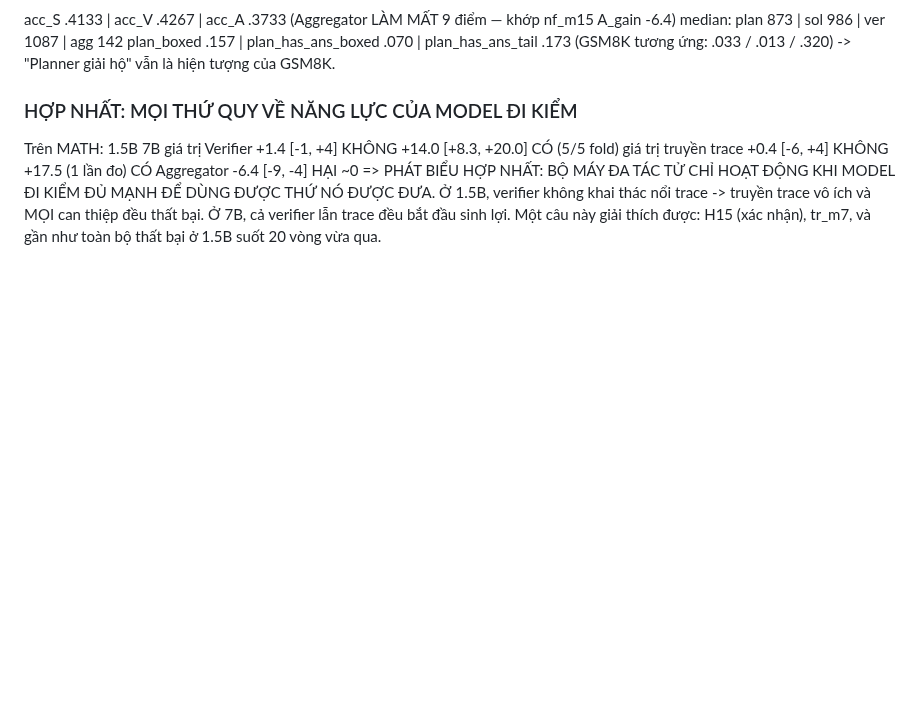
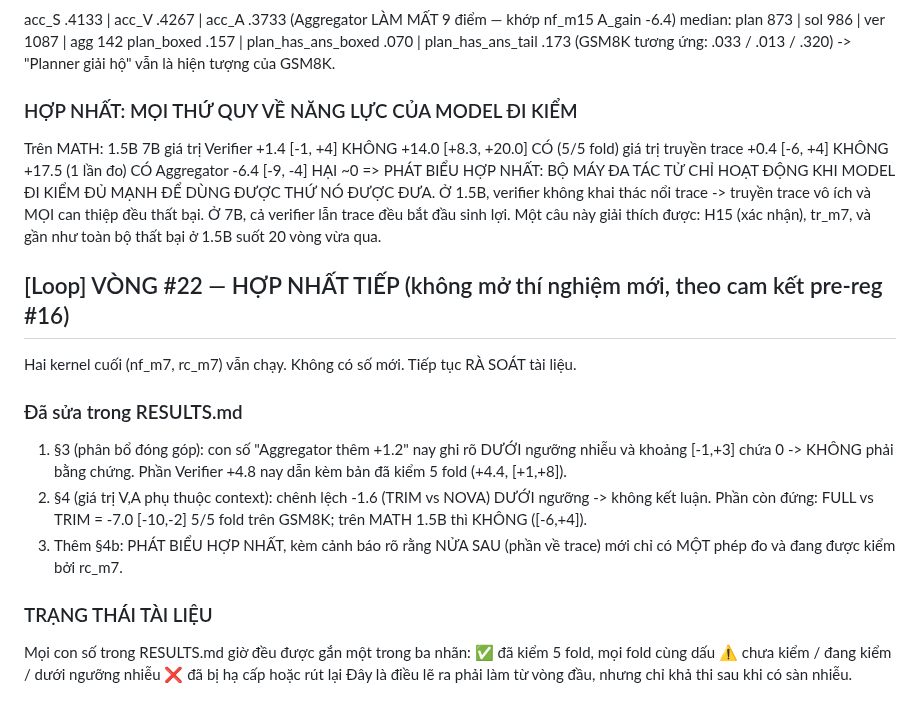
Before and after one commit to duongtrongnguyen123/multiagent-shapley-credit, a Markdown page: shapley/docs/IDEAS.md, the part around the change. Rendered like a GitHub page; blank space fills up the shorter version.

```diff
--- a/shapley/docs/IDEAS.md
+++ b/shapley/docs/IDEAS.md
@@ -961,3 +961,23 @@ as_m  : verifier 7B  trên MATH = +14.0 [+8.3, +20.0] -> XÁC LẬP.
    và MỌI can thiệp đều thất bại. Ở 7B, cả verifier lẫn trace đều bắt đầu sinh lợi.
    Một câu này giải thích được: H15 (xác nhận), tr_m7, và gần như toàn bộ thất bại ở 1.5B
    suốt 20 vòng vừa qua.
+
+## [Loop] VÒNG #22 — HỢP NHẤT TIẾP (không mở thí nghiệm mới, theo cam kết pre-reg #16)
+Hai kernel cuối (nf_m7, rc_m7) vẫn chạy. Không có số mới. Tiếp tục RÀ SOÁT tài liệu.
+
+### Đã sửa trong RESULTS.md
+1. §3 (phân bổ đóng góp): con số "Aggregator thêm +1.2" nay ghi rõ DƯỚI ngưỡng nhiễu và
+   khoảng [-1,+3] chứa 0 -> KHÔNG phải bằng chứng. Phần Verifier +4.8 nay dẫn kèm bản đã
+   kiểm 5 fold (+4.4, [+1,+8]).
+2. §4 (giá trị V,A phụ thuộc context): chênh lệch -1.6 (TRIM vs NOVA) DƯỚI ngưỡng -> không
+   kết luận. Phần còn đứng: FULL vs TRIM = -7.0 [-10,-2] 5/5 fold trên GSM8K; trên MATH 1.5B
+   thì KHÔNG ([-6,+4]).
+3. Thêm §4b: PHÁT BIỂU HỢP NHẤT, kèm cảnh báo rõ rằng NỬA SAU (phần về trace) mới chỉ có
+   MỘT phép đo và đang được kiểm bởi rc_m7.
+
+### TRẠNG THÁI TÀI LIỆU
+Mọi con số trong RESULTS.md giờ đều được gắn một trong ba nhãn:
+  ✅ đã kiểm 5 fold, mọi fold cùng dấu
+  ⚠️ chưa kiểm / đang kiểm / dưới ngưỡng nhiễu
+  ❌ đã bị hạ cấp hoặc rút lại
+Đây là điều lẽ ra phải làm từ vòng đầu, nhưng chỉ khả thi sau khi có sàn nhiễu.
```
Also changed, not shown: shapley/docs/RESULTS.md (+22 -3 lines).
